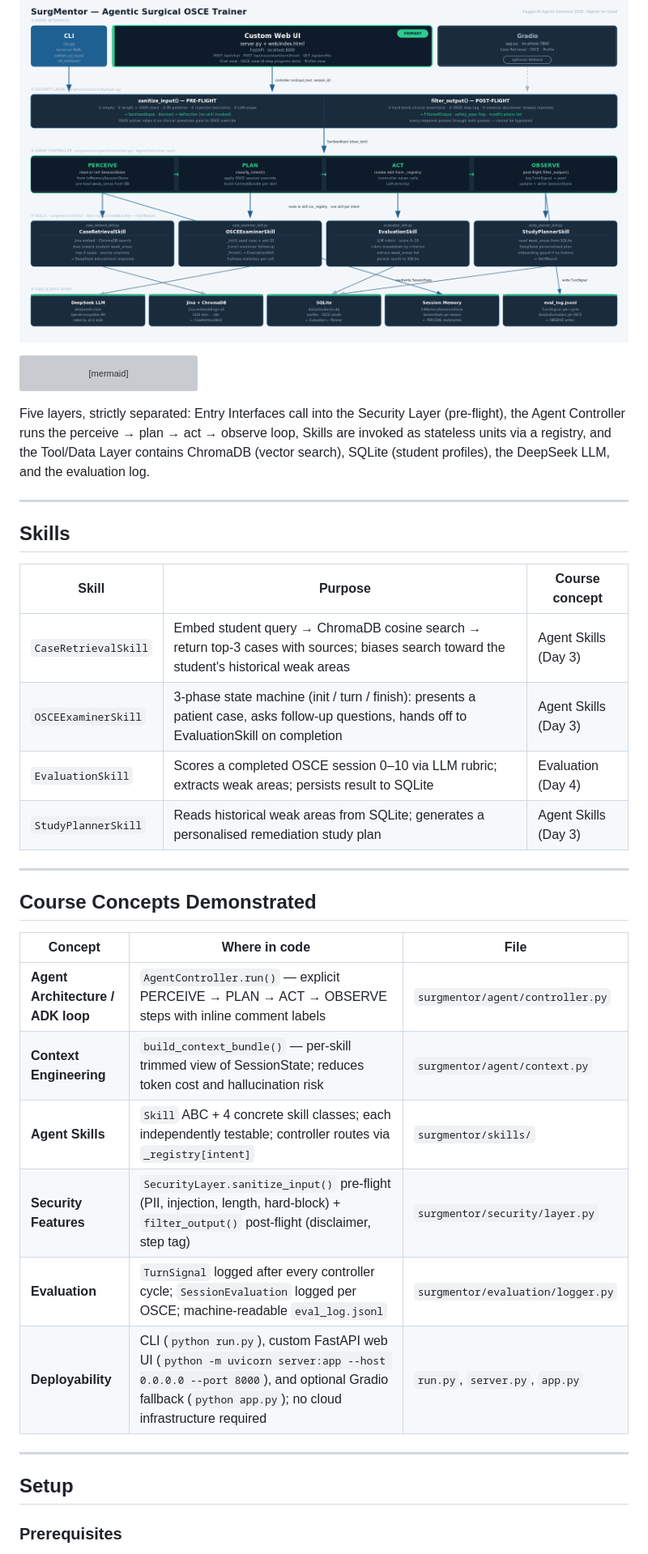
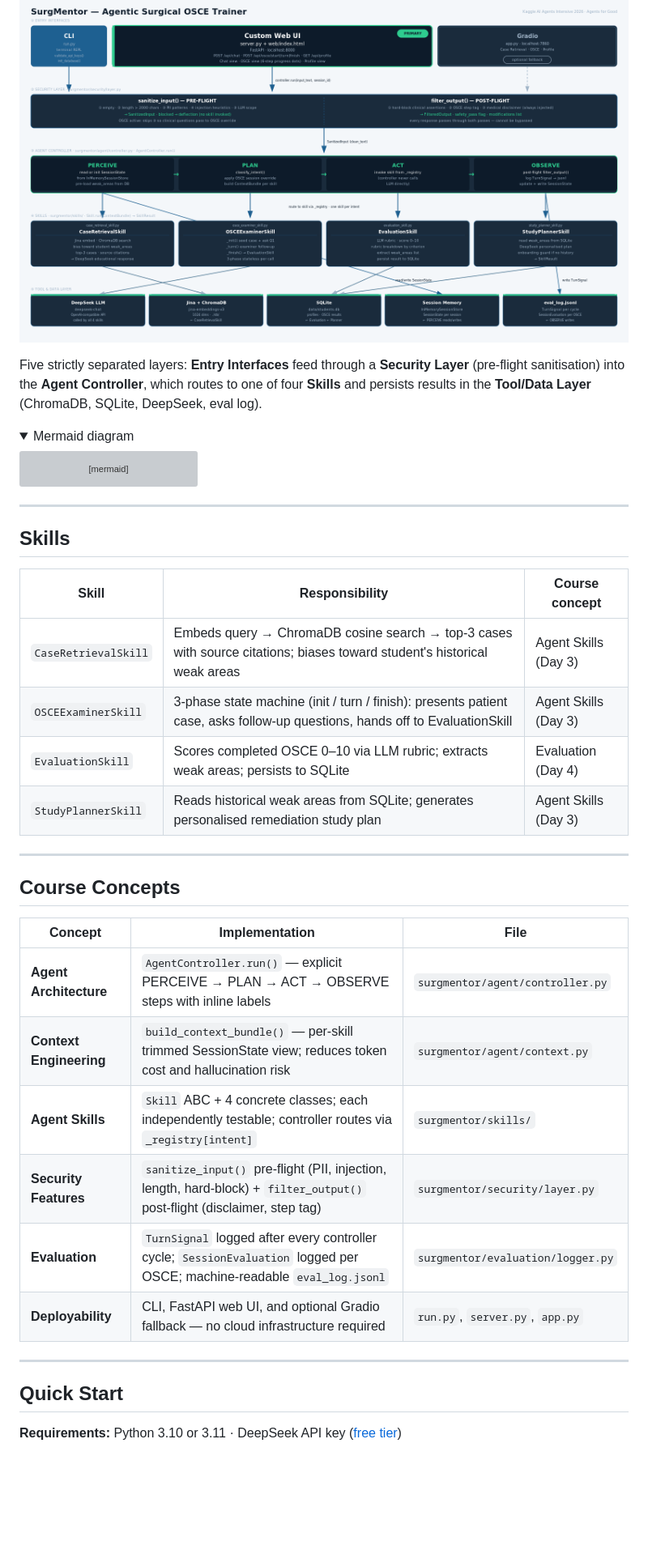
Before and after one commit to reza3673/SurgMentor-Capstone, a Markdown page: README.md, the part around one of its changes. Shown at 81% size. GitHub-like rendering; folded sections open; blank space fills up the shorter version; grey boxes are pictures that could not be loaded.

````diff
--- a/README.md
+++ b/README.md
@@ -44,6 +17,11 @@ Intensive course teaches, and it is the right design for this problem.
 ## Architecture
 
 ![SurgMentor agent architecture](docs/assets/surgmentor_architecture_1600x900.png)
+
+Five strictly separated layers: **Entry Interfaces** feed through a **Security Layer** (pre-flight sanitisation) into the **Agent Controller**, which routes to one of four **Skills** and persists results in the **Tool/Data Layer** (ChromaDB, SQLite, DeepSeek, eval log).
+
+<details>
+<summary>Mermaid diagram</summary>
 
 ```mermaid
 flowchart TD
@@ -95,39 +73,35 @@ flowchart TD
     POST --> CLI & SPA & GR
 ```
 
-Five layers, strictly separated: Entry Interfaces call into the Security Layer
-(pre-flight), the Agent Controller runs the perceive → plan → act → observe loop,
-Skills are invoked as stateless units via a registry, and the Tool/Data Layer
-contains ChromaDB (vector search), SQLite (student profiles), the DeepSeek LLM,
-and the evaluation log.
+</details>
 
 ---
 
 ## Skills
 
-| Skill | Purpose | Course concept |
-|-------|---------|----------------|
-| `CaseRetrievalSkill` | Embed student query → ChromaDB cosine search → return top-3 cases with sources; biases search toward the student's historical weak areas | Agent Skills (Day 3) |
-| `OSCEExaminerSkill` | 3-phase state machine (init / turn / finish): presents a patient case, asks follow-up questions, hands off to EvaluationSkill on completion | Agent Skills (Day 3) |
-| `EvaluationSkill` | Scores a completed OSCE session 0–10 via LLM rubric; extracts weak areas; persists result to SQLite | Evaluation (Day 4) |
-| `StudyPlannerSkill` | Reads historical weak areas from SQLite; generates a personalised remediation study plan | Agent Skills (Day 3) |
+| Skill | Responsibility | Course concept |
+|-------|---------------|----------------|
+| `CaseRetrievalSkill` | Embeds query → ChromaDB cosine search → top-3 cases with source citations; biases toward student's historical weak areas | Agent Skills (Day 3) |
+| `OSCEExaminerSkill` | 3-phase state machine (init / turn / finish): presents patient case, asks follow-up questions, hands off to EvaluationSkill | Agent Skills (Day 3) |
+| `EvaluationSkill` | Scores completed OSCE 0–10 via LLM rubric; extracts weak areas; persists to SQLite | Evaluation (Day 4) |
+| `StudyPlannerSkill` | Reads historical weak areas from SQLite; generates personalised remediation study plan | Agent Skills (Day 3) |
 
 ---
 
-## Course Concepts Demonstrated
+## Course Concepts
 
-| Concept | Where in code | File |
-|---------|--------------|------|
-| **Agent Architecture / ADK loop** | `AgentController.run()` — explicit PERCEIVE → PLAN → ACT → OBSERVE steps with inline comment labels | `surgmentor/agent/controller.py` |
-| **Context Engineering** | `build_context_bundle()` — per-skill trimmed view of SessionState; reduces token cost and hallucination risk | `surgmentor/agent/context.py` |
-| **Agent Skills** | `Skill` ABC + 4 concrete skill classes; each independently testable; controller routes via `_registry[intent]` | `surgmentor/skills/` |
-| **Security Features** | `SecurityLayer.sanitize_input()` pre-flight (PII, injection, length, hard-block) + `filter_output()` post-flight (disclaimer, step tag) | `surgmentor/security/layer.py` |
+| Concept | Implementation | File |
+|---------|---------------|------|
+| **Agent Architecture** | `AgentController.run()` — explicit PERCEIVE → PLAN → ACT → OBSERVE steps with inline labels | `surgmentor/agent/controller.py` |
+| **Context Engineering** | `build_context_bundle()` — per-skill trimmed SessionState view; reduces token cost and hallucination risk | `surgmentor/agent/context.py` |
+| **Agent Skills** | `Skill` ABC + 4 concrete classes; each independently testable; controller routes via `_registry[intent]` | `surgmentor/skills/` |
+| **Security Features** | `sanitize_input()` pre-flight (PII, injection, length, hard-block) + `filter_output()` post-flight (disclaimer, step tag) | `surgmentor/security/layer.py` |
 | **Evaluation** | `TurnSignal` logged after every controller cycle; `SessionEvaluation` logged per OSCE; machine-readable `eval_log.jsonl` | `surgmentor/evaluation/logger.py` |
-| **Deployability** | CLI (`python run.py`), custom FastAPI web UI (`python -m uvicorn server:app --host 0.0.0.0 --port 8000`), and optional Gradio fallback (`python app.py`); no cloud infrastructure required | `run.py`, `server.py`, `app.py` |
+| **Deployability** | CLI, FastAPI web UI, and optional Gradio fallback — no cloud infrastructure required | `run.py`, `server.py`, `app.py` |
 
 ---
 
-## Setup
+## Quick Start
 
-### Prerequisites
+**Requirements:** Python 3.10 or 3.11 · DeepSeek API key ([free tier](https://platform.deepseek.com))
 
````
Also changed, not shown: other parts of README.md (+52 -109 lines).
